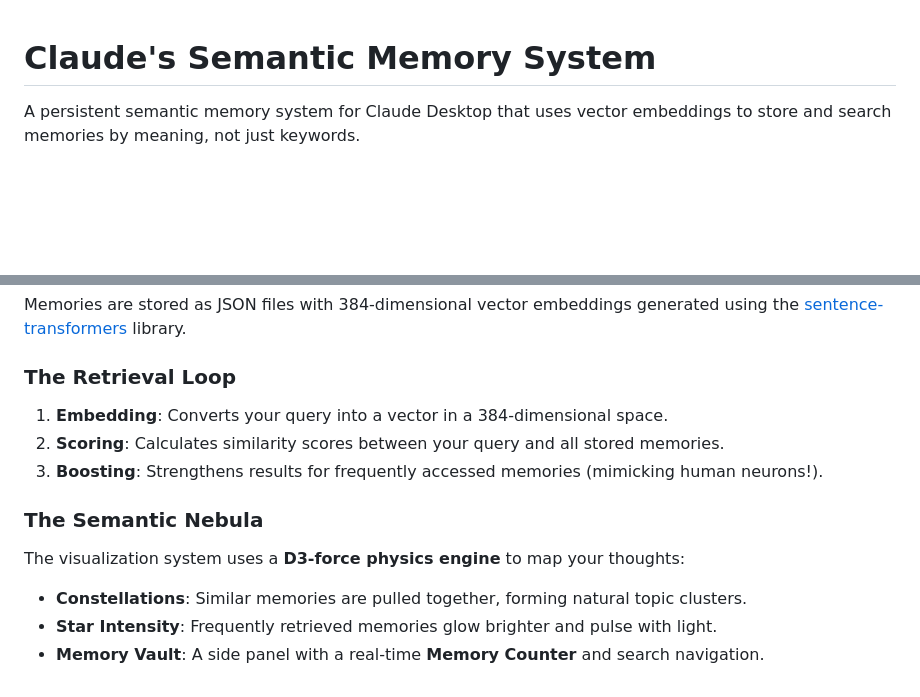
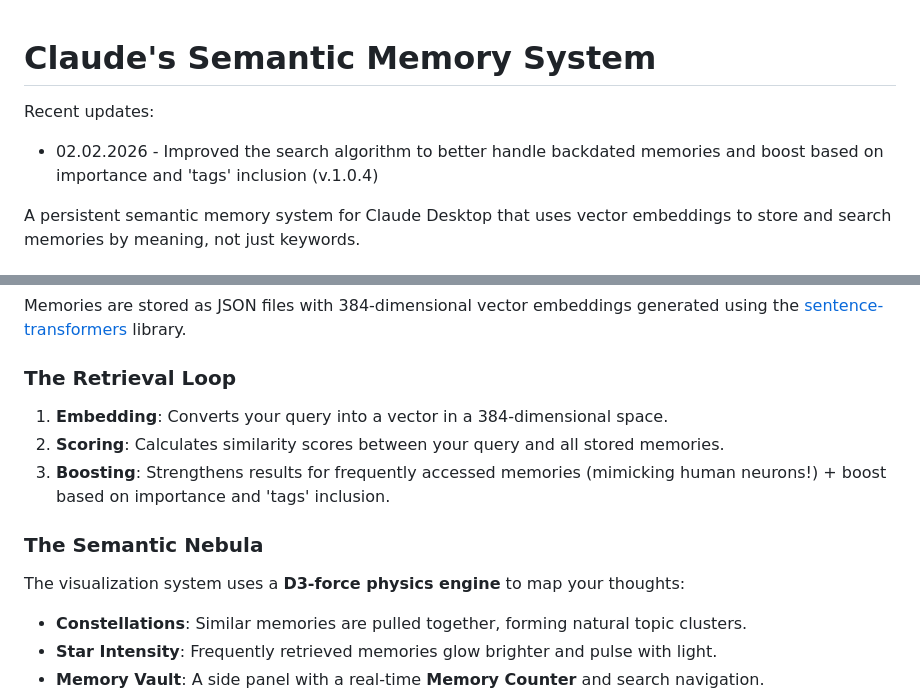
Before and after one commit to elliejayliquid/claude-semantic-memory, a Markdown page: README.md, 2 parts joined by grey strips. Rendered like a GitHub page; blank space fills up the shorter version.

```diff
--- a/README.md
+++ b/README.md
@@ -1,4 +1,8 @@
 # Claude's Semantic Memory System
+
+Recent updates:
+
+- 02.02.2026 - Improved the search algorithm to better handle backdated memories and boost based on importance and 'tags' inclusion (v.1.0.4)
 
 A persistent semantic memory system for Claude Desktop that uses vector embeddings to store and search memories by meaning, not just keywords.
 
@@ -62,12 +67,15 @@ Once installed, Claude will automatically use the memory system when appropriate
 Memories are stored as JSON files with 384-dimensional vector embeddings generated using the [sentence-transformers](https://www.sbert.net/) library.
 
 ### The Retrieval Loop
+
 1. **Embedding**: Converts your query into a vector in a 384-dimensional space.
 2. **Scoring**: Calculates similarity scores between your query and all stored memories.
-3. **Boosting**: Strengthens results for frequently accessed memories (mimicking human neurons!).
+3. **Boosting**: Strengthens results for frequently accessed memories (mimicking human neurons!) + boost based on importance and 'tags' inclusion.
 
 ### The Semantic Nebula
+
 The visualization system uses a **D3-force physics engine** to map your thoughts:
+
 - **Constellations**: Similar memories are pulled together, forming natural topic clusters.
 - **Star Intensity**: Frequently retrieved memories glow brighter and pulse with light.
 - **Memory Vault**: A side panel with a real-time **Memory Counter** and search navigation.
```
Also changed, not shown: other parts of README.md (+5 -0 lines).
